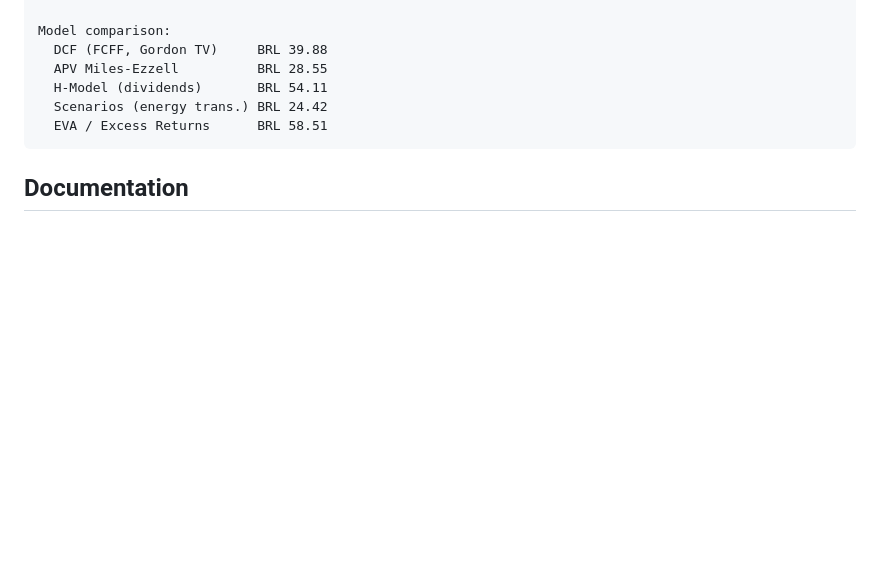
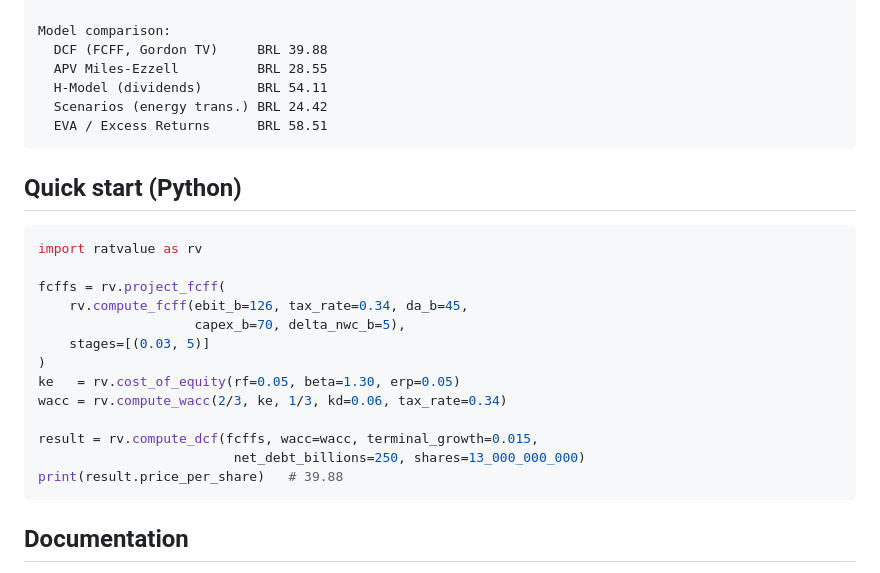
Before and after one commit to sheep-farm/ratvalue, a Markdown page: README.md, the part around the change. Drawn GitHub-style; blank space fills up the shorter version.

Commit message:
docs: add Python quick start snippet to README with verified result
Co-Authored-By: Claude Sonnet 4.6 <noreply@anthropic.com>

````diff
--- a/README.md
+++ b/README.md
@@ -167,6 +167,24 @@ Model comparison:
   EVA / Excess Returns      BRL 58.51
 ```
 
+## Quick start (Python)
+
+```python
+import ratvalue as rv
+
+fcffs = rv.project_fcff(
+    rv.compute_fcff(ebit_b=126, tax_rate=0.34, da_b=45,
+                    capex_b=70, delta_nwc_b=5),
+    stages=[(0.03, 5)]
+)
+ke   = rv.cost_of_equity(rf=0.05, beta=1.30, erp=0.05)
+wacc = rv.compute_wacc(2/3, ke, 1/3, kd=0.06, tax_rate=0.34)
+
+result = rv.compute_dcf(fcffs, wacc=wacc, terminal_growth=0.015,
+                         net_debt_billions=250, shares=13_000_000_000)
+print(result.price_per_share)   # 39.88
+```
+
 ## Documentation
 
 A full user manual (51 pages) covering theory, C++ and Python API reference,
````
